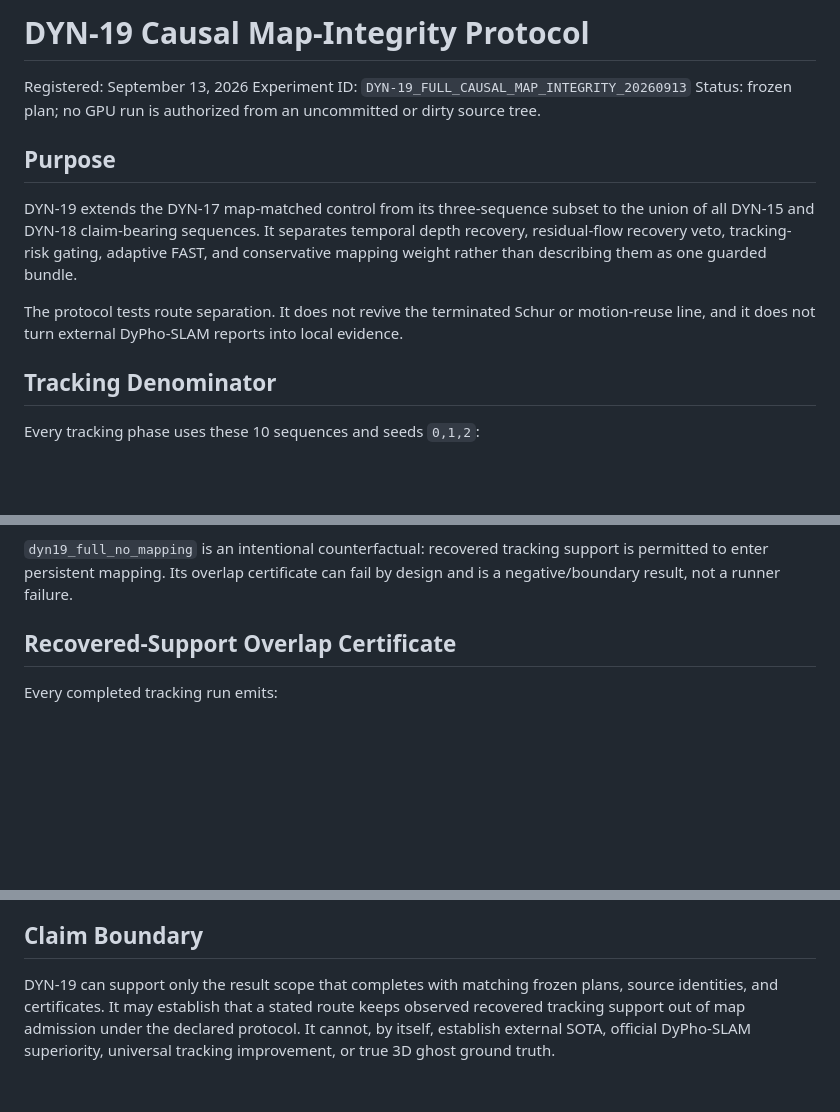
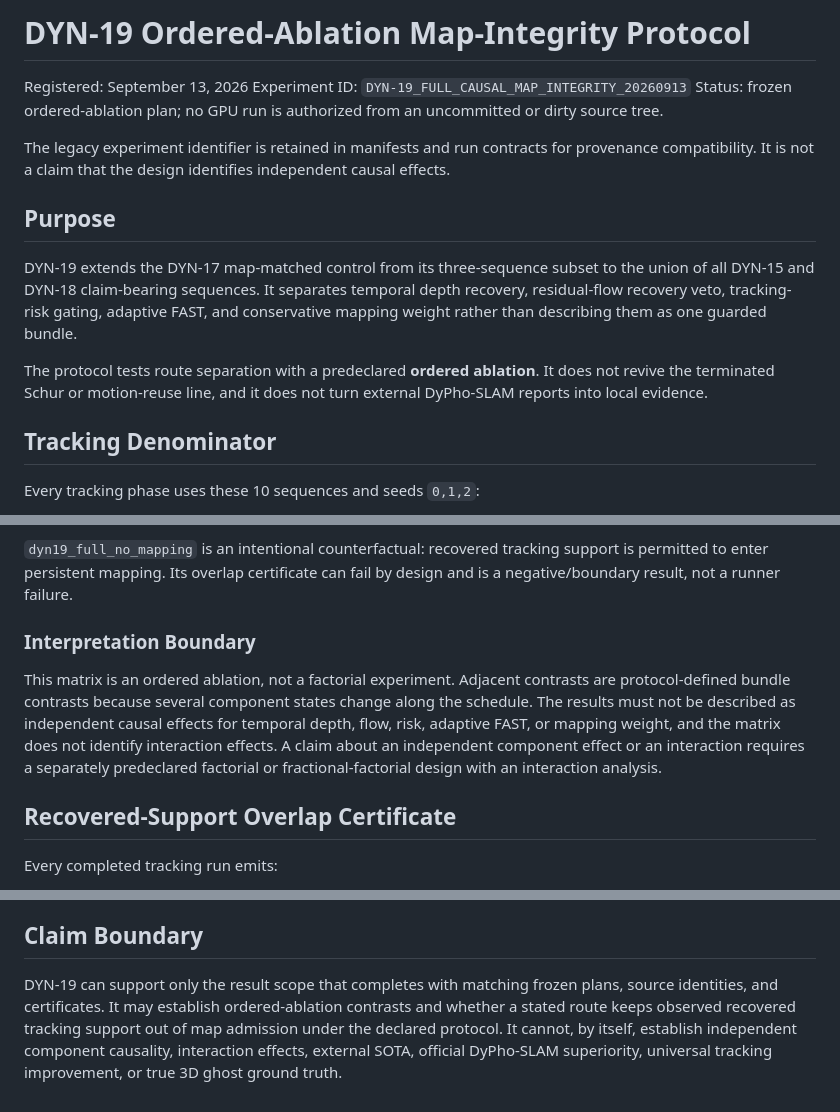
Before and after one commit to kenchikuliu/gdor-slam, a Markdown page: docs/DYN19_PROTOCOL.md, 3 parts joined by grey strips. Rendered like a GitHub page; blank space fills up the shorter version.

Commit message:
Clarify DYN-19 as ordered ablation

```diff
--- a/docs/DYN19_PROTOCOL.md
+++ b/docs/DYN19_PROTOCOL.md
@@ -1,8 +1,13 @@
-# DYN-19 Causal Map-Integrity Protocol
+# DYN-19 Ordered-Ablation Map-Integrity Protocol
 
 Registered: September 13, 2026
 Experiment ID: `DYN-19_FULL_CAUSAL_MAP_INTEGRITY_20260913`
-Status: frozen plan; no GPU run is authorized from an uncommitted or dirty source tree.
+Status: frozen ordered-ablation plan; no GPU run is authorized from an
+uncommitted or dirty source tree.
+
+The legacy experiment identifier is retained in manifests and run contracts
+for provenance compatibility. It is not a claim that the design identifies
+independent causal effects.
 
 ## Purpose
 
@@ -12,9 +17,9 @@ temporal depth recovery, residual-flow recovery veto, tracking-risk gating,
 adaptive FAST, and conservative mapping weight rather than describing them as
 one guarded bundle.
 
-The protocol tests route separation. It does not revive the terminated Schur
-or motion-reuse line, and it does not turn external DyPho-SLAM reports into
-local evidence.
+The protocol tests route separation with a predeclared **ordered ablation**.
+It does not revive the terminated Schur or motion-reuse line, and it does not
+turn external DyPho-SLAM reports into local evidence.
 
 ## Tracking Denominator
 
@@ -100,6 +105,17 @@ or closes the other.
 `dyn19_full_no_mapping` is an intentional counterfactual: recovered tracking
 support is permitted to enter persistent mapping. Its overlap certificate can
 fail by design and is a negative/boundary result, not a runner failure.
+
+### Interpretation Boundary
+
+This matrix is an ordered ablation, not a factorial experiment. Adjacent
+contrasts are protocol-defined bundle contrasts because several component
+states change along the schedule. The results must not be described as
+independent causal effects for temporal depth, flow, risk, adaptive FAST, or
+mapping weight, and the matrix does not identify interaction effects. A claim
+about an independent component effect or an interaction requires a separately
+predeclared factorial or fractional-factorial design with an interaction
+analysis.
 
 ## Recovered-Support Overlap Certificate
 
@@ -229,8 +245,9 @@ manifests, summaries, and checksums only.
 ## Claim Boundary
 
 DYN-19 can support only the result scope that completes with matching frozen
-plans, source identities, and certificates. It may establish that a stated
-route keeps observed recovered tracking support out of map admission under the
-declared protocol. It cannot, by itself, establish external SOTA, official
-DyPho-SLAM superiority, universal tracking improvement, or true 3D ghost
-ground truth.
+plans, source identities, and certificates. It may establish ordered-ablation
+contrasts and whether a stated route keeps observed recovered tracking support
+out of map admission under the declared protocol. It cannot, by itself,
+establish independent component causality, interaction effects, external SOTA,
+official DyPho-SLAM superiority, universal tracking improvement, or true 3D
+ghost ground truth.
```
Also changed, not shown: other parts of docs/DYN19_PROTOCOL.md (+1 -1 lines).
